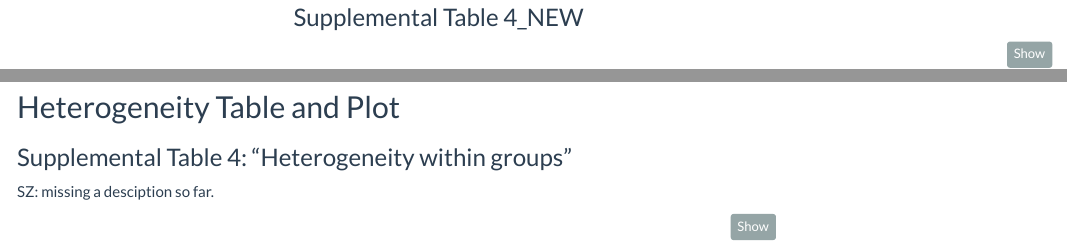
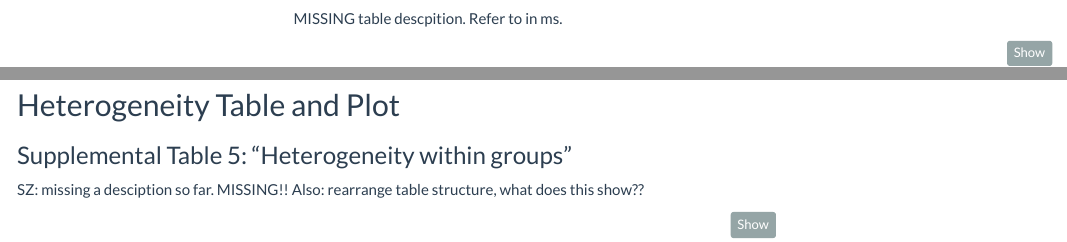
Before and after one commit to itchyshin/mice_sex_diff, an R Markdown document (scripts/MouseSexDiffApril20_2020.Rmd): the page in a window 1100 px wide, from 6090 px down before the commit and from 6120 px down after it, and a second part further down, joined at a grey line. Rendered offline with R 4.5, knitr and Pandoc, with nearby package versions; some code elsewhere in the file could not run offline; menus at the side of the page are left out.

Commit message:
To do: address MISSING comments

````diff
--- a/scripts/MouseSexDiffApril20_2020.Rmd
+++ b/scripts/MouseSexDiffApril20_2020.Rmd
@@ -727,4 +727,3 @@
 overall2 <- bind_rows(Behaviour, Morphology, Metabolism, Physiology, Immunology, Hematology, Heart, Hearing, Eye, All)
 
 ```
-### Supplemental Table 4_NEW
@@ -731,3 +731,4 @@
+MISSING table descpition. Refer to in ms.
 ```{r}
 kable(overall2, , digits = 3) %>%
  kable_styling() %>%
@@ -2089,8 +2091,8 @@
 ```
 
 ## Heterogeneity Table and Plot
-### Supplemental Table 4: "Heterogeneity within groups"
- SZ: missing a desciption so far.
+### Supplemental Table 5: "Heterogeneity within groups"
+ SZ: missing a desciption so far. MISSING!! Also: rearrange table structure, what does this show??
 ```{r}
 kable(heterog6, digits = 3) %>%
   kable_styling() %>%
````
Also changed, not shown: scripts/MouseSexDiffApril20_2020.Rmd (2 more changed lines).
